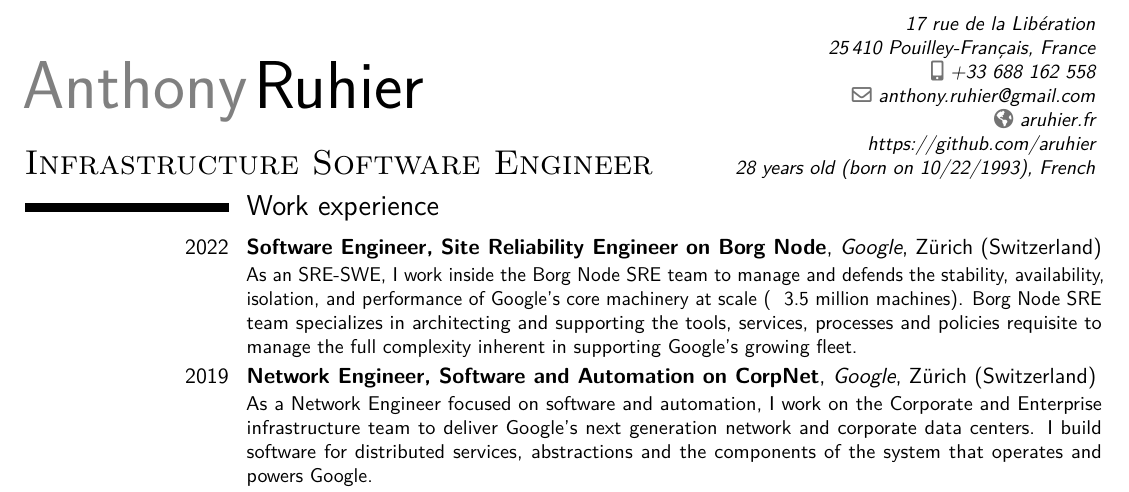
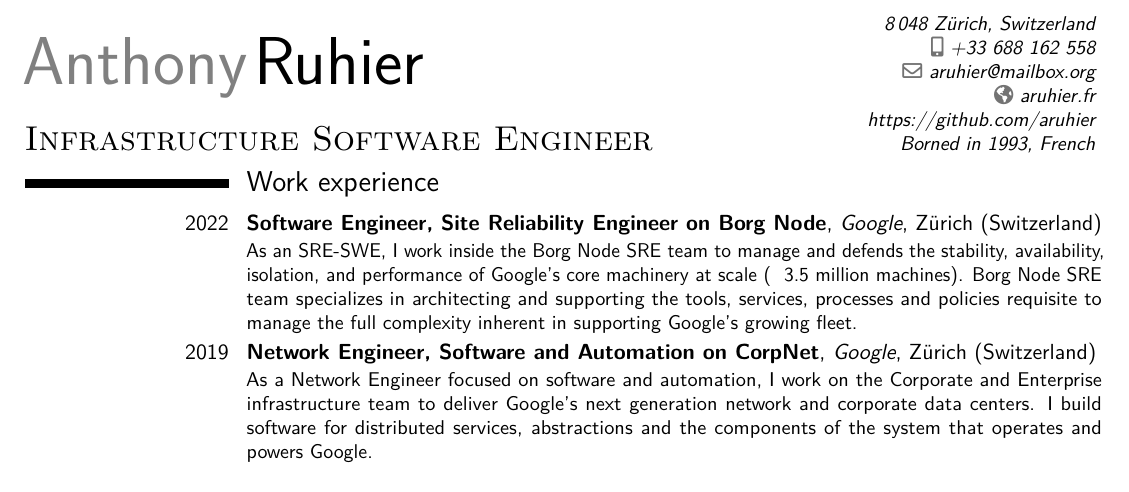
Before and after one commit to aruhier/cv, a LaTeX CV (cv-aruhier.tex): part of page 1 of 2, cut at the place of the change. Compiled offline with pdfLaTeX.

Commit message:
Update personal info

```diff
--- a/cv-aruhier.tex
+++ b/cv-aruhier.tex
@@ -26,18 +26,18 @@
 \firstname{Anthony}
 \familyname{Ruhier}
 \title{\textsc{Infrastructure Software Engineer}}
-\address{17 rue de la Libération}{}{25\,410 Pouilley-Français, France}
+\address{}{}{8\,048 Zürich, Switzerland}
 \mobile{%
     \babelFR{06~88~16~25~58}%
     \babelEN{+33~688~162~558}%
 }
 \homepage{aruhier.fr}
-\email{anthony.ruhier@gmail.com}
+\email{aruhier@mailbox.org}
 \extrainfo{%
     \href{https://github.com/aruhier}{https://github.com/aruhier}
     \\
-    \babelFR{28 ans (né le 22/10/1993), Français}%
-    \babelEN{28 years old (born on 10/22/1993), French}%
+    \babelFR{Né en 1993, Français}%
+    \babelEN{Borned in 1993, French}%
 }
 
 
```
